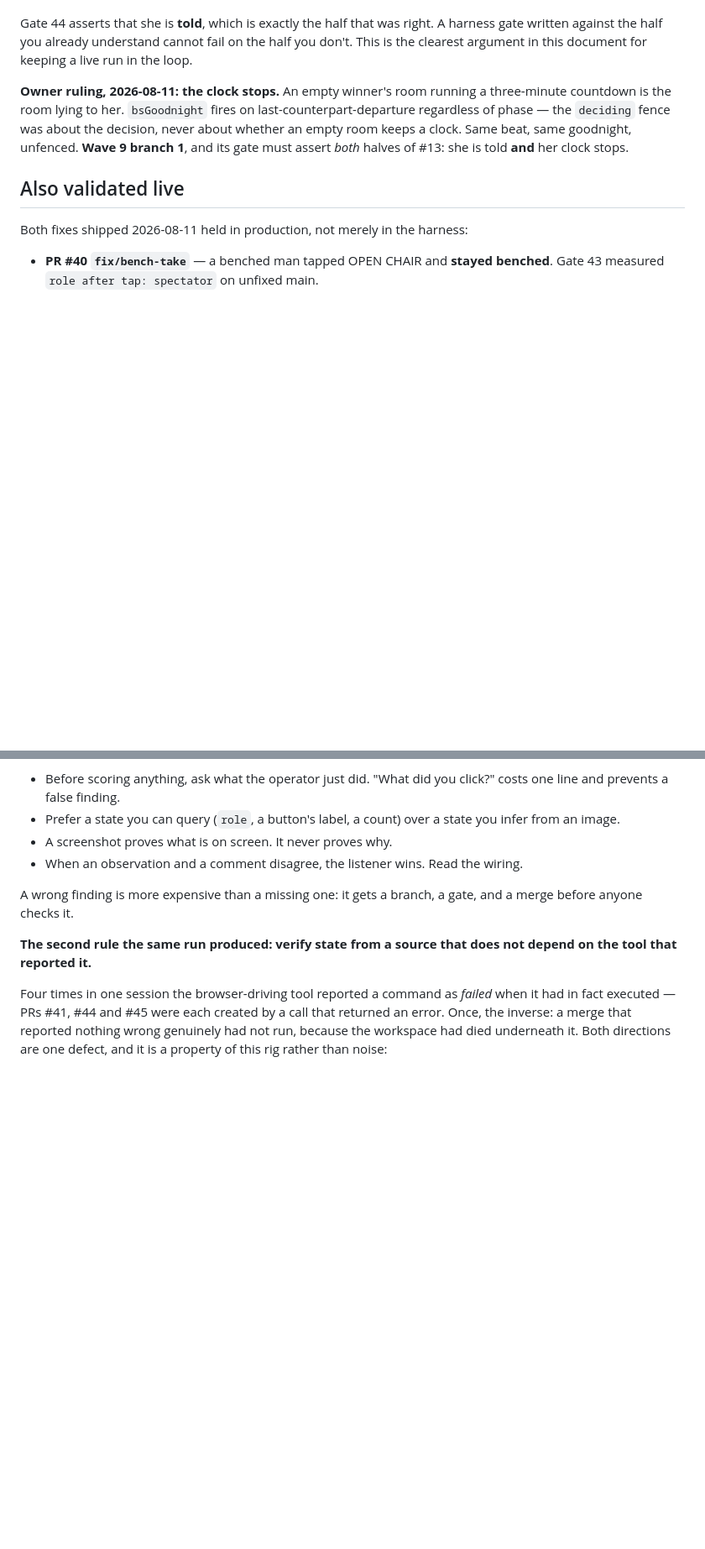
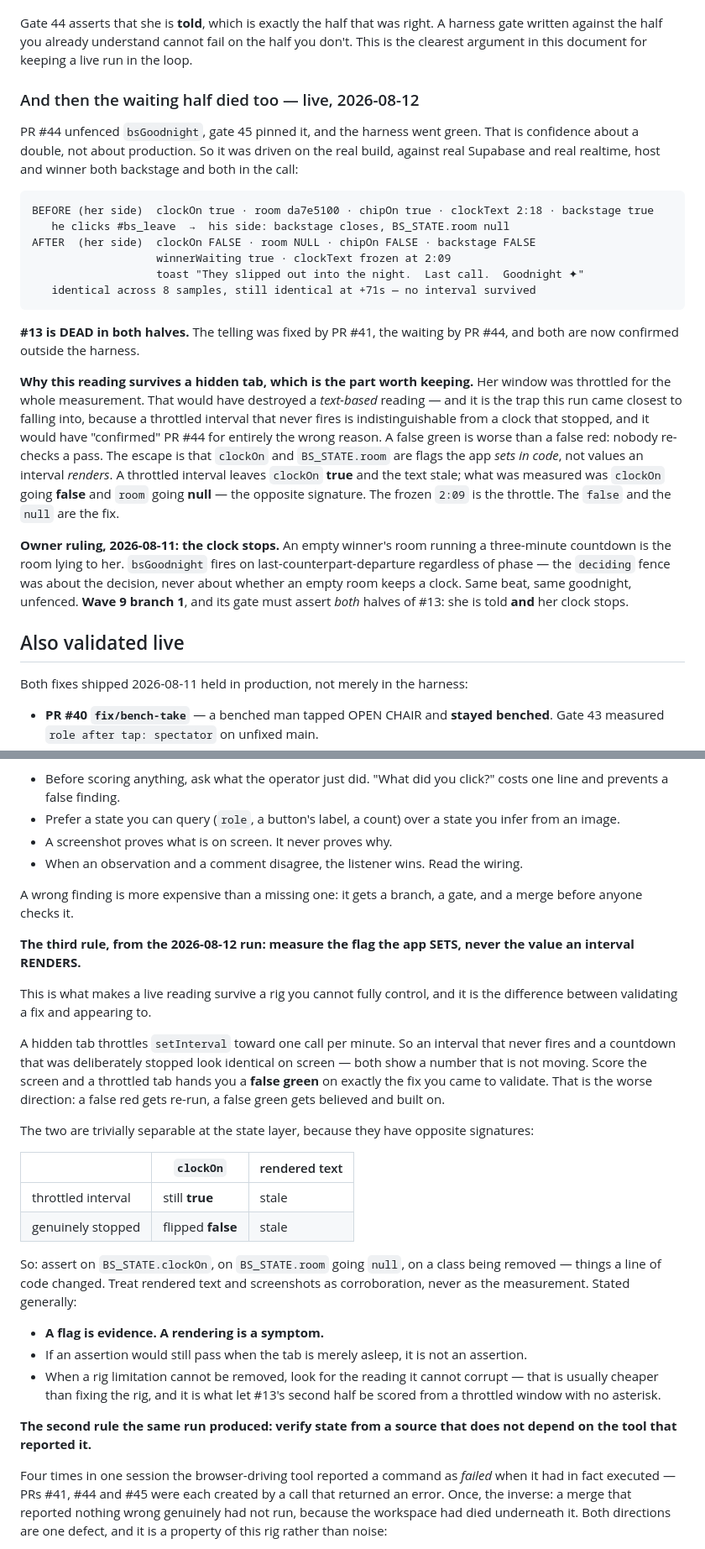
Before and after one commit to nickpeets/afterhours, a Markdown page: tools/AUDIT-2026-08-09-conductor.md, 2 parts joined by grey strips. Shown at 84% size. Rendered like a GitHub page; blank space fills up the shorter version.

````diff
--- a/tools/AUDIT-2026-08-09-conductor.md
+++ b/tools/AUDIT-2026-08-09-conductor.md
@@ -217,6 +259,37 @@ Gate 44 asserts that she is **told**, which is exactly the half that was right.
 A harness gate written against the half you already understand cannot fail on
 the half you don't.  This is the clearest argument in this document for keeping
 a live run in the loop.
+
+### And then the waiting half died too — live, 2026-08-12
+
+PR #44 unfenced `bsGoodnight`, gate 45 pinned it, and the harness went green.
+That is confidence about a double, not about production.  So it was driven on
+the real build, against real Supabase and real realtime, host and winner both
+backstage and both in the call:
+
+```
+BEFORE (her side)  clockOn true · room da7e5100 · chipOn true · clockText 2:18 · backstage true
+   he clicks #bs_leave  →  his side: backstage closes, BS_STATE.room null
+AFTER  (her side)  clockOn FALSE · room NULL · chipOn FALSE · backstage FALSE
+                   winnerWaiting true · clockText frozen at 2:09
+                   toast "They slipped out into the night.  Last call.  Goodnight ✦"
+   identical across 8 samples, still identical at +71s — no interval survived
+```
+
+**#13 is DEAD in both halves.**  The telling was fixed by PR #41, the waiting by
+PR #44, and both are now confirmed outside the harness.
+
+**Why this reading survives a hidden tab, which is the part worth keeping.**
+Her window was throttled for the whole measurement.  That would have destroyed a
+*text-based* reading — and it is the trap this run came closest to falling into,
+because a throttled interval that never fires is indistinguishable from a clock
+that stopped, and it would have "confirmed" PR #44 for entirely the wrong
+reason.  A false green is worse than a false red: nobody re-checks a pass.  The
+escape is that `clockOn` and `BS_STATE.room` are flags the app *sets in code*,
+not values an interval *renders*.  A throttled interval leaves `clockOn` **true**
+and the text stale; what was measured was `clockOn` going **false** and `room`
+going **null** — the opposite signature.  The frozen `2:09` is the throttle.
+The `false` and the `null` are the fix.
 
 **Owner ruling, 2026-08-11: the clock stops.**  An empty winner's room running a
 three-minute countdown is the room lying to her.  `bsGoodnight` fires on
@@ -271,6 +344,38 @@ Practical form:
 A wrong finding is more expensive than a missing one: it gets a branch, a gate,
 and a merge before anyone checks it.
 
+**The third rule, from the 2026-08-12 run: measure the flag the app SETS, never
+the value an interval RENDERS.**
+
+This is what makes a live reading survive a rig you cannot fully control, and it
+is the difference between validating a fix and appearing to.
+
+A hidden tab throttles `setInterval` toward one call per minute.  So an interval
+that never fires and a countdown that was deliberately stopped look identical on
+screen — both show a number that is not moving.  Score the screen and a
+throttled tab hands you a **false green** on exactly the fix you came to
+validate.  That is the worse direction: a false red gets re-run, a false green
+gets believed and built on.
+
+The two are trivially separable at the state layer, because they have opposite
+signatures:
+
+| | `clockOn` | rendered text |
+|---|---|---|
+| throttled interval | still **true** | stale |
+| genuinely stopped | flipped **false** | stale |
+
+So: assert on `BS_STATE.clockOn`, on `BS_STATE.room` going `null`, on a class
+being removed — things a line of code changed.  Treat rendered text and
+screenshots as corroboration, never as the measurement.  Stated generally:
+
+- **A flag is evidence.  A rendering is a symptom.**
+- If an assertion would still pass when the tab is merely asleep, it is not an
+  assertion.
+- When a rig limitation cannot be removed, look for the reading it cannot
+  corrupt — that is usually cheaper than fixing the rig, and it is what let
+  #13's second half be scored from a throttled window with no asterisk.
+
 **The second rule the same run produced: verify state from a source that does
 not depend on the tool that reported it.**
 
````
Also changed, not shown: other parts of tools/AUDIT-2026-08-09-conductor.md (+43 -1 lines).
